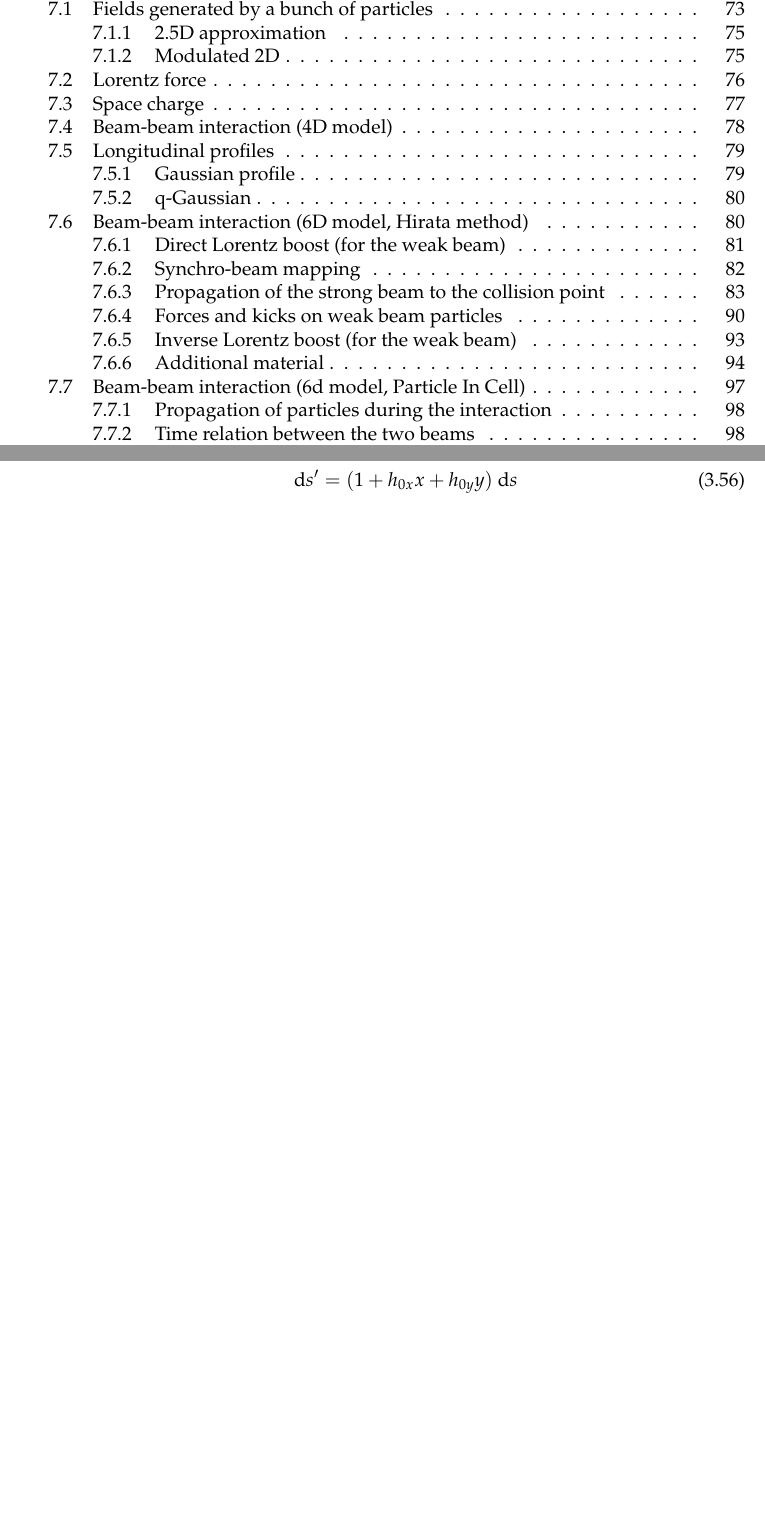
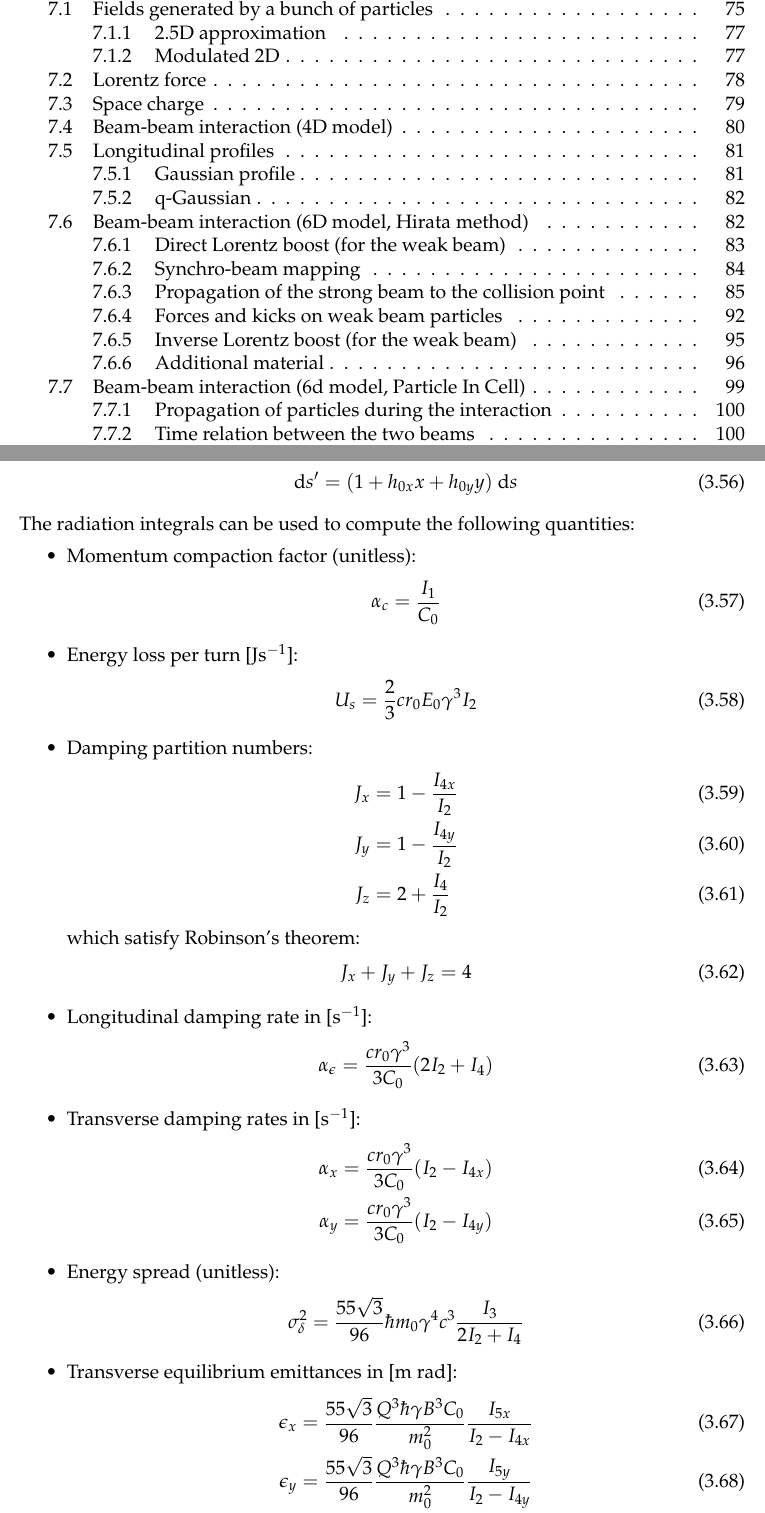
Before and after one commit to xsuite/xsuite, a LaTeX thesis (docs/physics_manual/physics_man.tex, which reads docs/physics_manual/xtrack.tex): two parts of pages 4 and 47 of 157 before the commit and two parts of pages 4 and 48 of 159 after it, joined at a grey line, cut so that both start at the same text, the shorter picture padded with empty space. Compiled offline with pdfLaTeX.

Commit message:
Clean up docs

```diff
--- a/docs/physics_manual/xtrack.tex
+++ b/docs/physics_manual/xtrack.tex
@@ -2223,6 +2223,53 @@ length on the particle trajectory is related to the path length on the reference
 \end{equation}
 \end{itemize}
 
+The radiation integrals can be used to compute the following quantities:
+\begin{itemize}
+    \item Momentum compaction factor (unitless):
+    \begin{equation}
+        \alpha_c = \frac{I_1}{C_0}
+    \end{equation}
+
+    \item Energy loss per turn [Js$^{-1}$]:
+    \begin{equation}
+        U_s = \frac{2}{3} c r_0 E_0 \gamma^3 I_2
+    \end{equation}
+
+    \item Damping partition numbers:
+    \begin{align}
+        J_x &= 1 - \frac{I_{4x}}{I_2}\\
+        J_y &= 1 - \frac{I_{4y}}{I_2}\\
+        J_z &= 2 + \frac{I_4}{I_2}
+    \end{align}
+    which satisfy Robinson's theorem:
+    \begin{equation}
+        J_x + J_y + J_z = 4
+    \end{equation}
+
+    \item Longitudinal damping rate in [s$^{-1}$]:
+    \begin{equation}
+        \alpha_\epsilon = \frac{c r_0 \gamma^3}{3 C_0} (2I_2 + I_4)
+    \end{equation}
+
+    \item Transverse damping rates in [s$^{-1}$]:
+    \begin{align}
+        \alpha_x &= \frac{c r_0 \gamma^3}{3C_0} (I_2 - I_{4x})\\
+        \alpha_y &= \frac{c r_0 \gamma^3}{3C_0} (I_2 - I_{4y})
+    \end{align}
+
+    \item Energy spread (unitless):
+    \begin{equation}
+        \sigma_\delta^2 = \frac{55 \sqrt{3}}{96} \hbar m_0 \gamma^4 c^3 \frac{I_3}{2I_2 + I_4}
+    \end{equation}
+
+    \item Transverse equilibrium emittances in [m rad]:
+    \begin{align}
+        {\epsilon_x} &= \frac{55 \sqrt{3}}{96} \frac{Q^3 \hbar \gamma B^3 C_0}{m_0^2} \frac{I_{5x}}{I_2 - I_{4x}}\\
+        {\epsilon_y} &= \frac{55 \sqrt{3}}{96} \frac{Q^3 \hbar \gamma B^3 C_0}{m_0^2} \frac{I_{5y}}{I_2 - I_{4y}}
+    \end{align}
+
+
+\end{itemize}
 
 \subsection{Derivations}
 \subsubsection{Energy Loss and Second Radiation Integral}
```
Also changed, not shown: docs/physics_manual/physics_man.pdf, docs/physics_manual/xtrack.tex (25 more changed lines).
